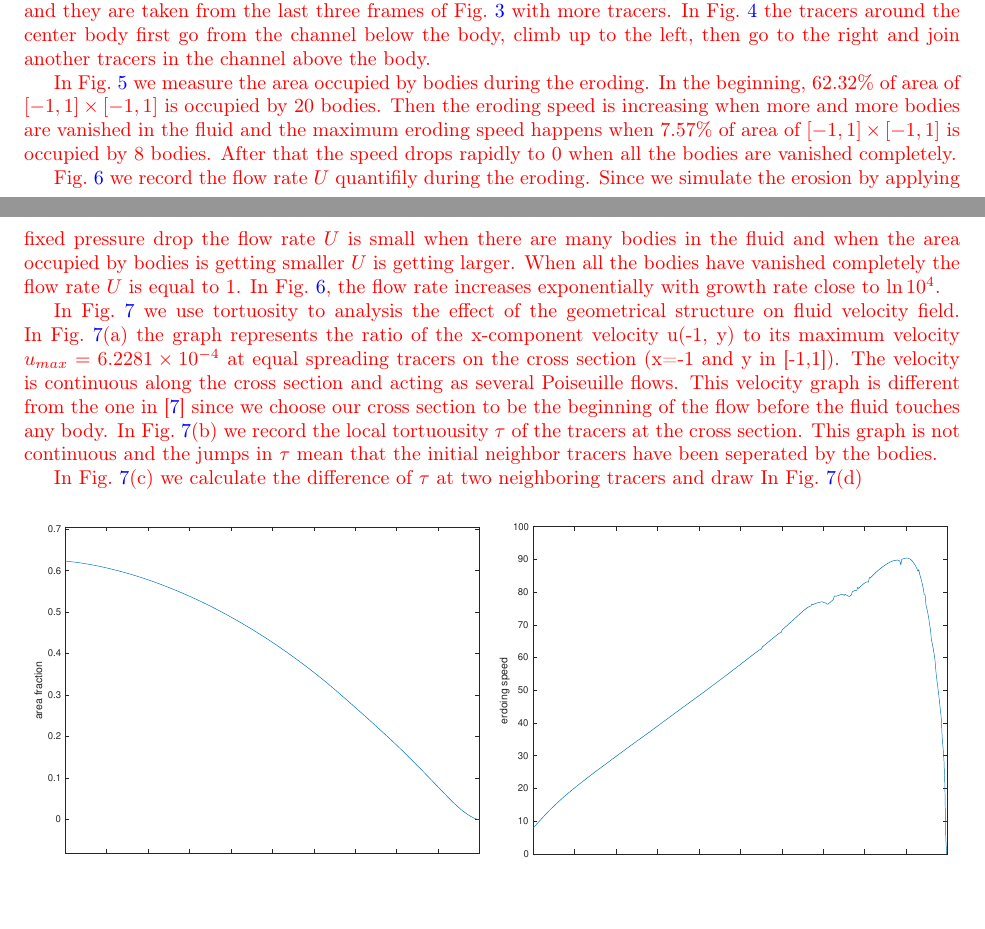
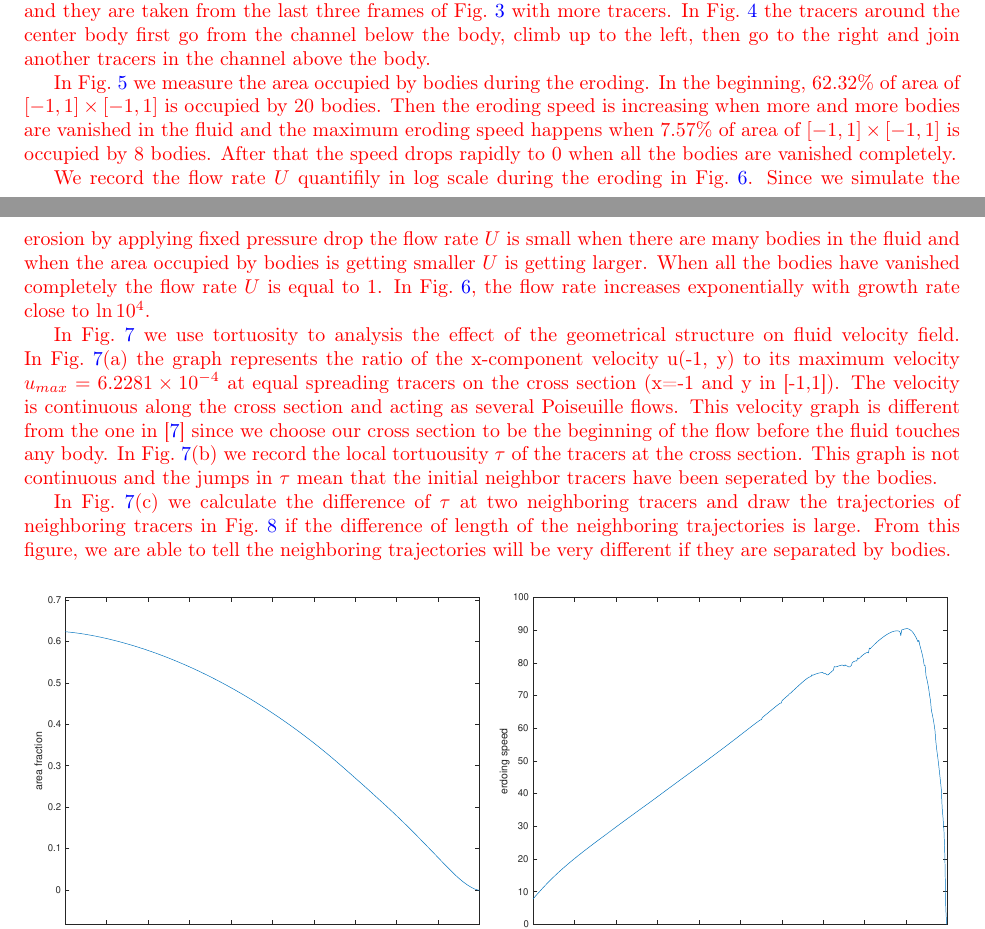
Before and after one commit to quaife/erosion, a LaTeX paper (docs/transport/erosion_transport.tex): two parts of pages 12 and 13 of 17 before the commit and two parts of pages 12 and 13 of 18 after it, joined at a grey line, cut so that both start at the same text, the shorter picture padded with empty space. Compiled offline with pdfLaTeX.

Commit message:
do the result section in transport paper

```diff
--- a/docs/transport/erosion_transport.tex
+++ b/docs/transport/erosion_transport.tex
@@ -880,8 +880,9 @@ the maximum eroding speed happens when 7.57\% of area of $[-1,1] \times
 [-1,1]$ is occupied by 8 bodies. After that the speed drops rapidly to 0 when
 all the bodies are vanished completely.
 
-Fig.~\ref{fig:Eroding20flowrate} we record the flow rate $U$ quantifily
-during the eroding. Since we simulate the erosion by applying fixed pressure drop
+We record the flow rate $U$ quantifily in log scale
+during the eroding in Fig.~\ref{fig:Eroding20flowrate}.
+Since we simulate the erosion by applying fixed pressure drop
 the flow rate $U$ is small when there are many bodies in the fluid and
 when the area occupied by bodies is getting smaller $U$ is getting larger.
 When all the bodies have vanished completely the flow rate $U$ is equal to 1.
@@ -904,8 +905,9 @@ and the jumps in $\tau$ mean that the initial neighbor tracers have been
 seperated by the bodies.
 
 In Fig.~\ref{fig:Eroding20tort}(c) we calculate the difference of $\tau$ at two neighboring tracers
-and draw
-In Fig.~\ref{fig:Eroding20tort}(d)
+and draw the trajectories of neighboring tracers in Fig.~\ref{fig:Eroding20tort_traj}
+if the difference of length of the neighboring trajectories is large. From this figure, we are able to
+tell the neighboring trajectories will be very different if they are separated by bodies.
 }
 
 
```
